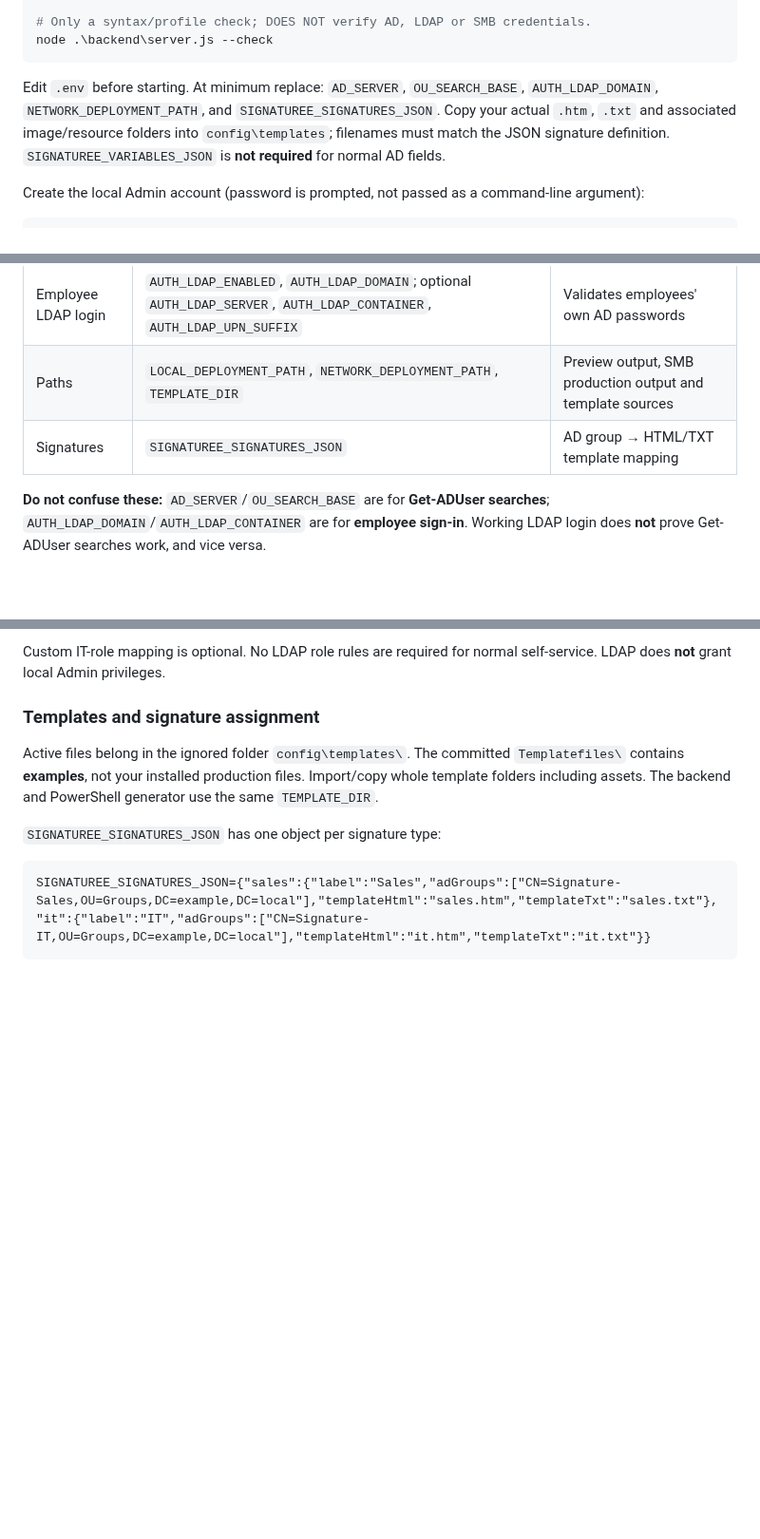
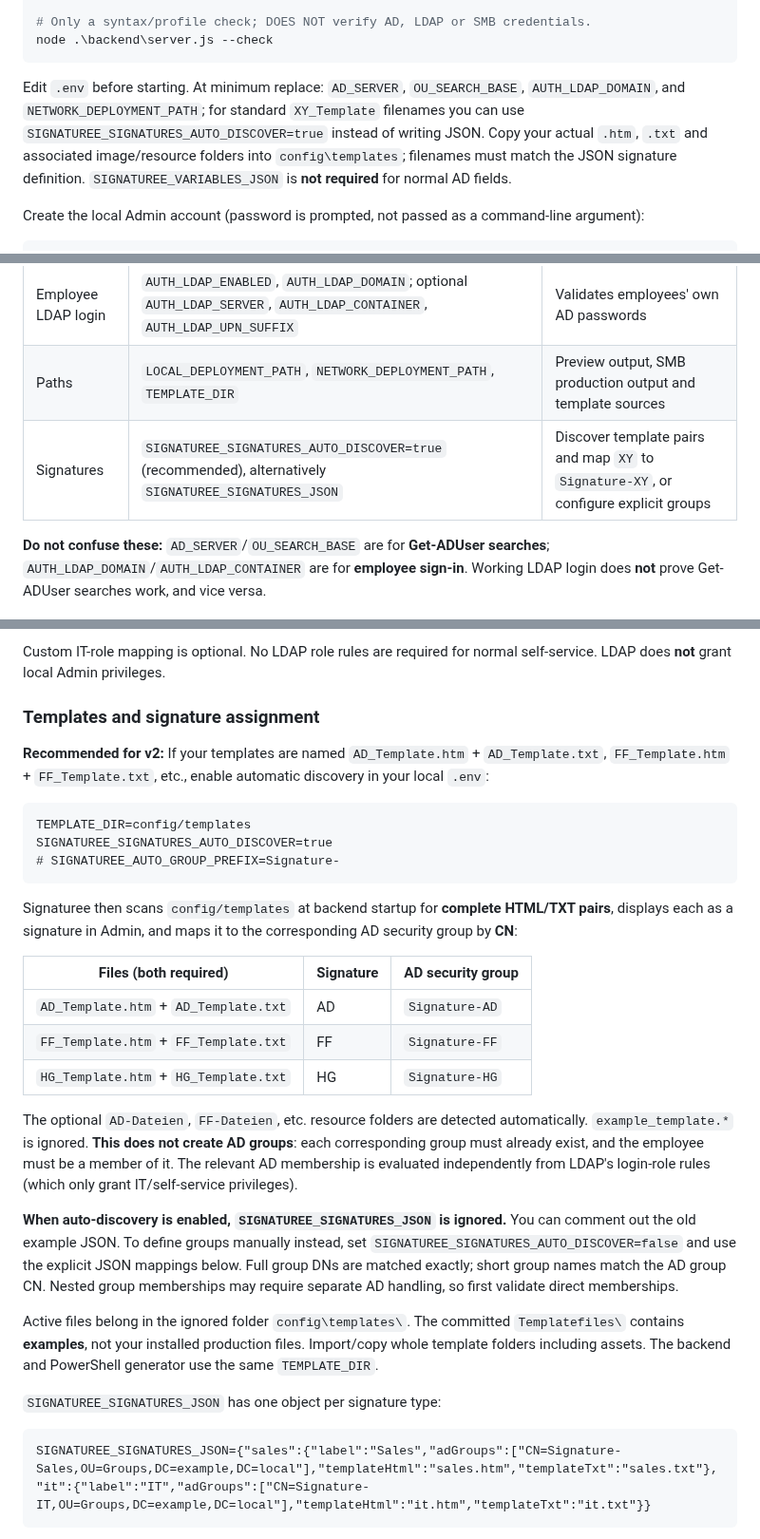
Before and after one commit to ffworker/Signaturee-public, a Markdown page: README.md, 3 parts joined by grey strips. Shown at 95% size. Rendered like a GitHub page; blank space fills up the shorter version.

Commit message:
docs(v2): document conventional XY_Template discovery and Signature-XY AD assignment

```diff
--- a/README.md
+++ b/README.md
@@ -27,7 +27,7 @@ New-Item -ItemType Directory -Force .\config\templates | Out-Null
 node .\backend\server.js --check
 ~~~
 
-Edit `.env` before starting. At minimum replace: `AD_SERVER`, `OU_SEARCH_BASE`, `AUTH_LDAP_DOMAIN`, `NETWORK_DEPLOYMENT_PATH`, and `SIGNATUREE_SIGNATURES_JSON`. Copy your actual `.htm`, `.txt` and associated image/resource folders into `config\templates`; filenames must match the JSON signature definition. `SIGNATUREE_VARIABLES_JSON` is **not required** for normal AD fields.
+Edit `.env` before starting. At minimum replace: `AD_SERVER`, `OU_SEARCH_BASE`, `AUTH_LDAP_DOMAIN`, and `NETWORK_DEPLOYMENT_PATH`; for standard `XY_Template` filenames you can use `SIGNATUREE_SIGNATURES_AUTO_DISCOVER=true` instead of writing JSON. Copy your actual `.htm`, `.txt` and associated image/resource folders into `config\templates`; filenames must match the JSON signature definition. `SIGNATUREE_VARIABLES_JSON` is **not required** for normal AD fields.
 
 Create the local Admin account (password is prompted, not passed as a command-line argument):
 
@@ -57,7 +57,7 @@ The committed [`.env.example`](.env.example) is the complete template. Copy it *
 | AD user search | `AD_SERVER`, `OU_SEARCH_BASE`, optional `AD_QUERY_USERNAME`/`AD_QUERY_PASSWORD` | Reads users for IT search, preflight and generation |
 | Employee LDAP login | `AUTH_LDAP_ENABLED`, `AUTH_LDAP_DOMAIN`; optional `AUTH_LDAP_SERVER`, `AUTH_LDAP_CONTAINER`, `AUTH_LDAP_UPN_SUFFIX` | Validates employees' own AD passwords |
 | Paths | `LOCAL_DEPLOYMENT_PATH`, `NETWORK_DEPLOYMENT_PATH`, `TEMPLATE_DIR` | Preview output, SMB production output and template sources |
-| Signatures | `SIGNATUREE_SIGNATURES_JSON` | AD group → HTML/TXT template mapping |
+| Signatures | `SIGNATUREE_SIGNATURES_AUTO_DISCOVER=true` (recommended), alternatively `SIGNATUREE_SIGNATURES_JSON` | Discover template pairs and map `XY` to `Signature-XY`, or configure explicit groups |
 
 **Do not confuse these:** `AD_SERVER`/`OU_SEARCH_BASE` are for **Get-ADUser searches**; `AUTH_LDAP_DOMAIN`/`AUTH_LDAP_CONTAINER` are for **employee sign-in**. Working LDAP login does **not** prove Get-ADUser searches work, and vice versa.
 
@@ -89,6 +89,28 @@ Admin → **Benutzer & Zugriff → Konfiguration anzeigen** displays loaded LDAP
 Custom IT-role mapping is optional. No LDAP role rules are required for normal self-service. LDAP does **not** grant local Admin privileges.
 
 ### Templates and signature assignment
+
+**Recommended for v2:** If your templates are named `AD_Template.htm` + `AD_Template.txt`,
+`FF_Template.htm` + `FF_Template.txt`, etc., enable automatic discovery in your local `.env`:
+
+~~~dotenv
+TEMPLATE_DIR=config/templates
+SIGNATUREE_SIGNATURES_AUTO_DISCOVER=true
+# SIGNATUREE_AUTO_GROUP_PREFIX=Signature-
+~~~
+
+Signaturee then scans `config/templates` at backend startup for **complete HTML/TXT pairs**, displays each as a signature in Admin, and maps it to the corresponding AD security group by **CN**:
+
+| Files (both required) | Signature | AD security group |
+| --- | --- | --- |
+| `AD_Template.htm` + `AD_Template.txt` | AD | `Signature-AD` |
+| `FF_Template.htm` + `FF_Template.txt` | FF | `Signature-FF` |
+| `HG_Template.htm` + `HG_Template.txt` | HG | `Signature-HG` |
+
+The optional `AD-Dateien`, `FF-Dateien`, etc. resource folders are detected automatically. `example_template.*` is ignored. **This does not create AD groups**: each corresponding group must already exist, and the employee must be a member of it. The relevant AD membership is evaluated independently from LDAP's login-role rules (which only grant IT/self-service privileges).
+
+**When auto-discovery is enabled, `SIGNATUREE_SIGNATURES_JSON` is ignored.** You can comment out the old example JSON. To define groups manually instead, set `SIGNATUREE_SIGNATURES_AUTO_DISCOVER=false` and use the explicit JSON mappings below. Full group DNs are matched exactly; short group names match the AD group CN. Nested group memberships may require separate AD handling, so first validate direct memberships.
+
 
 Active files belong in the ignored folder `config\templates\`. The committed `Templatefiles\` contains **examples**, not your installed production files. Import/copy whole template folders including assets. The backend and PowerShell generator use the same `TEMPLATE_DIR`.
 
```
